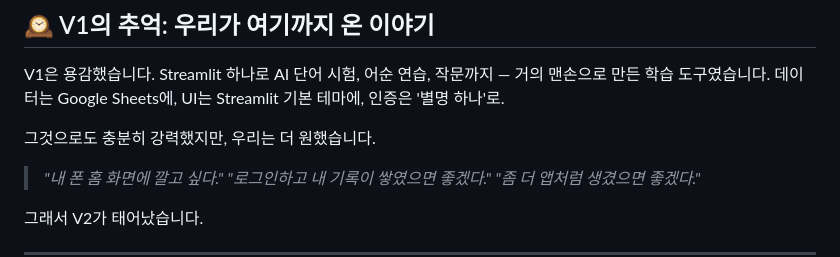
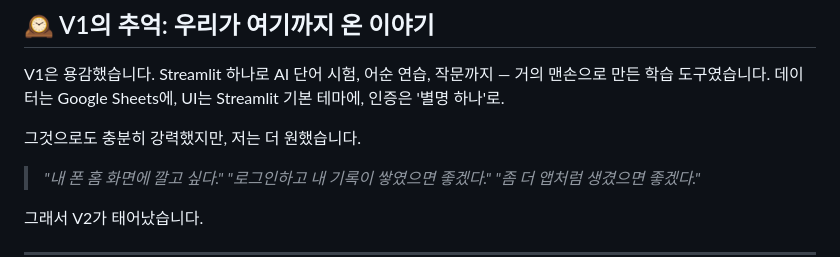
Before and after one commit to asteria412/vocahigh-V2, a Markdown page: README.md, the part around the change. GitHub-like rendering.

Commit message:
docs: README 문구 수정
Co-Authored-By: Claude Sonnet 4.6 <noreply@anthropic.com>

```diff
--- a/README.md
+++ b/README.md
@@ -22,7 +22,7 @@ V1은 용감했습니다.
 Streamlit 하나로 AI 단어 시험, 어순 연습, 작문까지 — 거의 맨손으로 만든 학습 도구였습니다.
 데이터는 Google Sheets에, UI는 Streamlit 기본 테마에, 인증은 '별명 하나'로.
 
-그것으로도 충분히 강력했지만, 우리는 더 원했습니다.
+그것으로도 충분히 강력했지만, 저는 더 원했습니다.
 
 > _"내 폰 홈 화면에 깔고 싶다."_
 > _"로그인하고 내 기록이 쌓였으면 좋겠다."_
```
